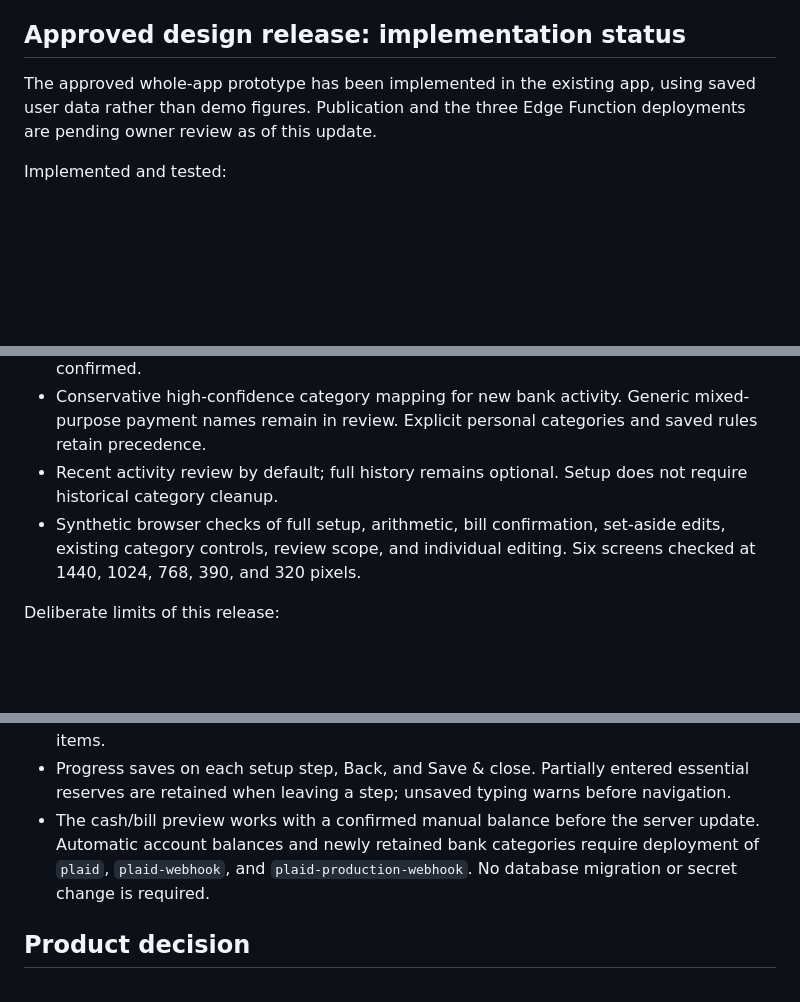
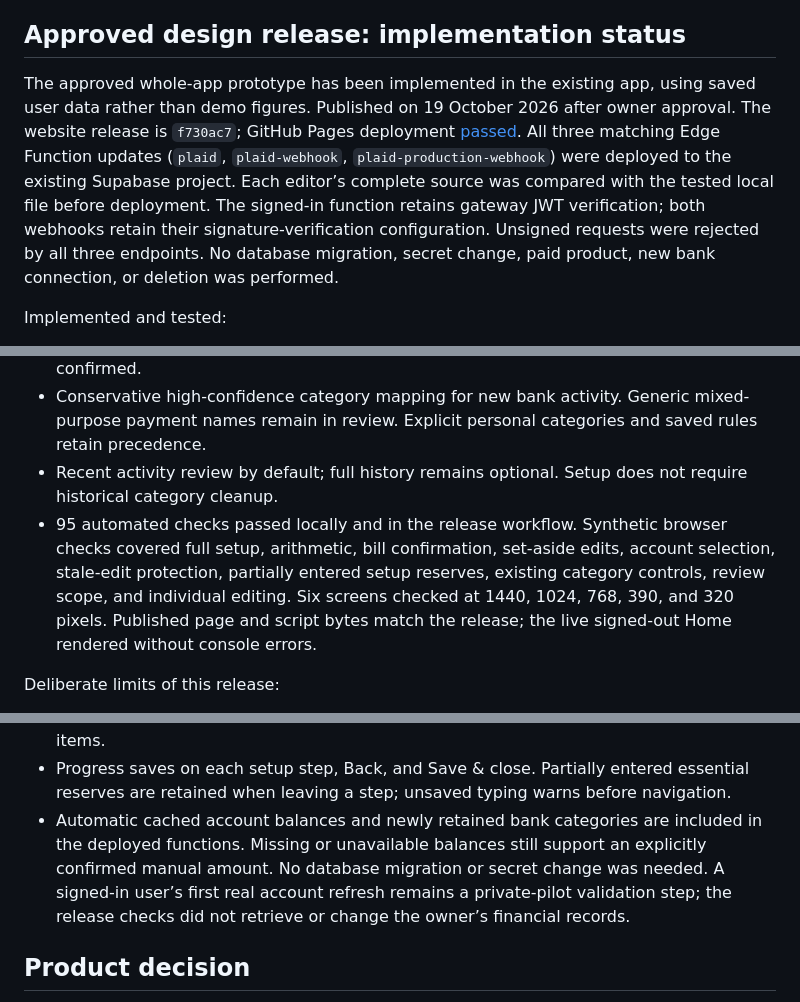
Before and after one commit to DaxtonZimmerman/flow-budget, a Markdown page: docs/BEGINNER_EXPERIENCE_PLAN.md, 3 parts joined by grey strips. Drawn GitHub-style; blank space fills up the shorter version.

Commit message:
Record verified payday release deployment

```diff
--- a/docs/BEGINNER_EXPERIENCE_PLAN.md
+++ b/docs/BEGINNER_EXPERIENCE_PLAN.md
@@ -4,7 +4,7 @@ Prepared 18 October 2026. The plan below remains a roadmap; the implementation s
 
 ## Approved design release: implementation status
 
-The approved whole-app prototype has been implemented in the existing app, using saved user data rather than demo figures. Publication and the three Edge Function deployments are pending owner review as of this update.
+The approved whole-app prototype has been implemented in the existing app, using saved user data rather than demo figures. Published on 19 October 2026 after owner approval. The website release is `f730ac7`; GitHub Pages deployment [passed](https://github.com/DaxtonZimmerman/flow-budget/actions/runs/39208482315). All three matching Edge Function updates (`plaid`, `plaid-webhook`, `plaid-production-webhook`) were deployed to the existing Supabase project. Each editor’s complete source was compared with the tested local file before deployment. The signed-in function retains gateway JWT verification; both webhooks retain their signature-verification configuration. Unsigned requests were rejected by all three endpoints. No database migration, secret change, paid product, new bank connection, or deletion was performed.
 
 Implemented and tested:
 
@@ -15,7 +15,7 @@ Implemented and tested:
 - Monthly due-date anchors, repeated bills through the horizon, overdue-bill checks, explicit paid-bill confirmation, and renewed essential reserves after an expired payday is confirmed.
 - Conservative high-confidence category mapping for new bank activity. Generic mixed-purpose payment names remain in review. Explicit personal categories and saved rules retain precedence.
 - Recent activity review by default; full history remains optional. Setup does not require historical category cleanup.
-- Synthetic browser checks of full setup, arithmetic, bill confirmation, set-aside edits, existing category controls, review scope, and individual editing. Six screens checked at 1440, 1024, 768, 390, and 320 pixels.
+- 95 automated checks passed locally and in the release workflow. Synthetic browser checks covered full setup, arithmetic, bill confirmation, set-aside edits, account selection, stale-edit protection, partially entered setup reserves, existing category controls, review scope, and individual editing. Six screens checked at 1440, 1024, 768, 390, and 320 pixels. Published page and script bytes match the release; the live signed-out Home rendered without console errors.
 
 Deliberate limits of this release:
 
@@ -25,7 +25,7 @@ Deliberate limits of this release:
 - Credit accounts cannot be selected as spending cash. The user must include unpaid card repayments as bills; comprehensive card planning is future work.
 - Payday suggestions, monthly bill patterns, and category confidence reduce routine work. Transfer pairing, variable-income forecasts, automatic bill matching, batch undo enhancements, and measured new-user/pay-cycle validation remain future roadmap items.
 - Progress saves on each setup step, Back, and Save & close. Partially entered essential reserves are retained when leaving a step; unsaved typing warns before navigation.
-- The cash/bill preview works with a confirmed manual balance before the server update. Automatic account balances and newly retained bank categories require deployment of `plaid`, `plaid-webhook`, and `plaid-production-webhook`. No database migration or secret change is required.
+- Automatic cached account balances and newly retained bank categories are included in the deployed functions. Missing or unavailable balances still support an explicitly confirmed manual amount. No database migration or secret change was needed. A signed-in user’s first real account refresh remains a private-pilot validation step; the release checks did not retrieve or change the owner’s financial records.
 
 ## Product decision
 
```
